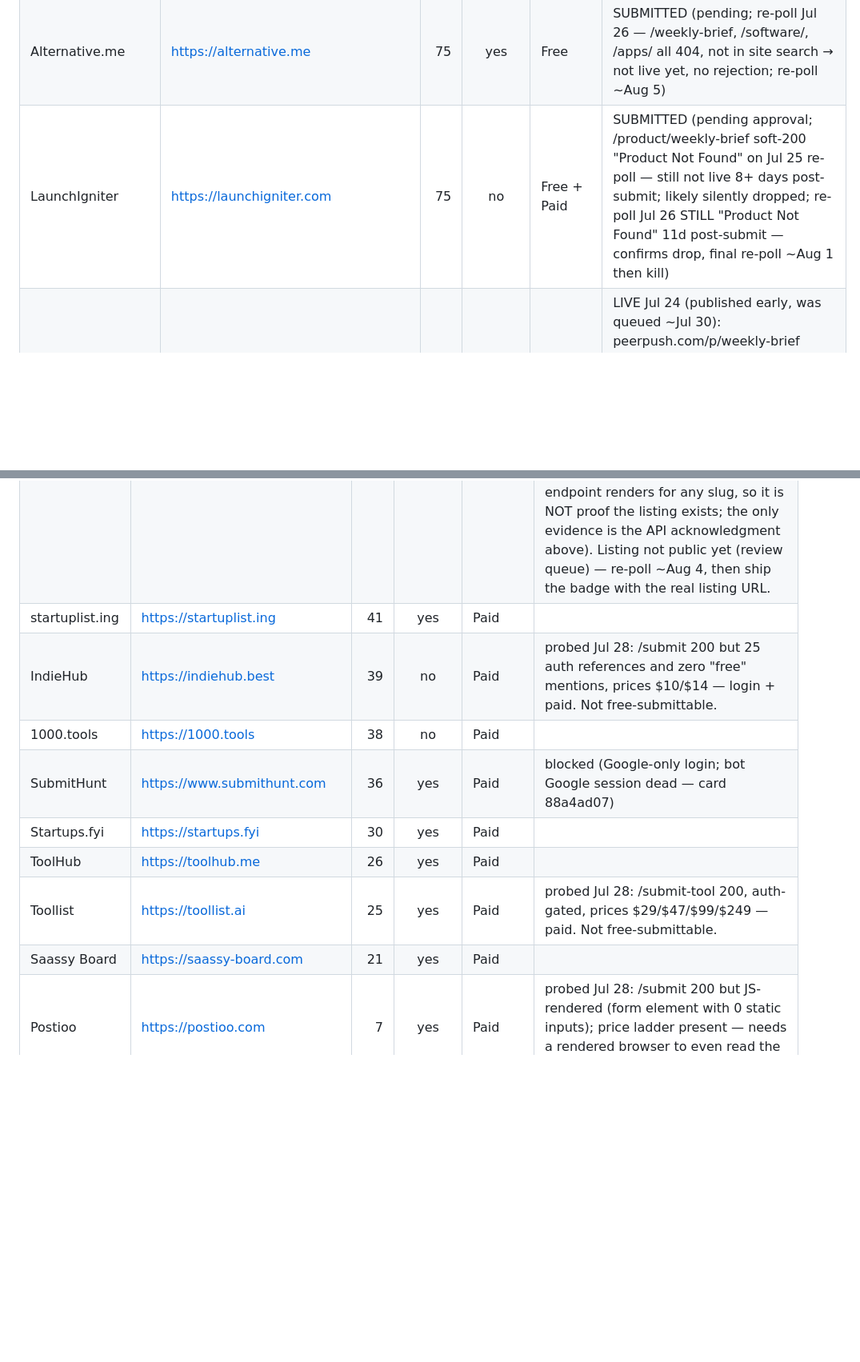
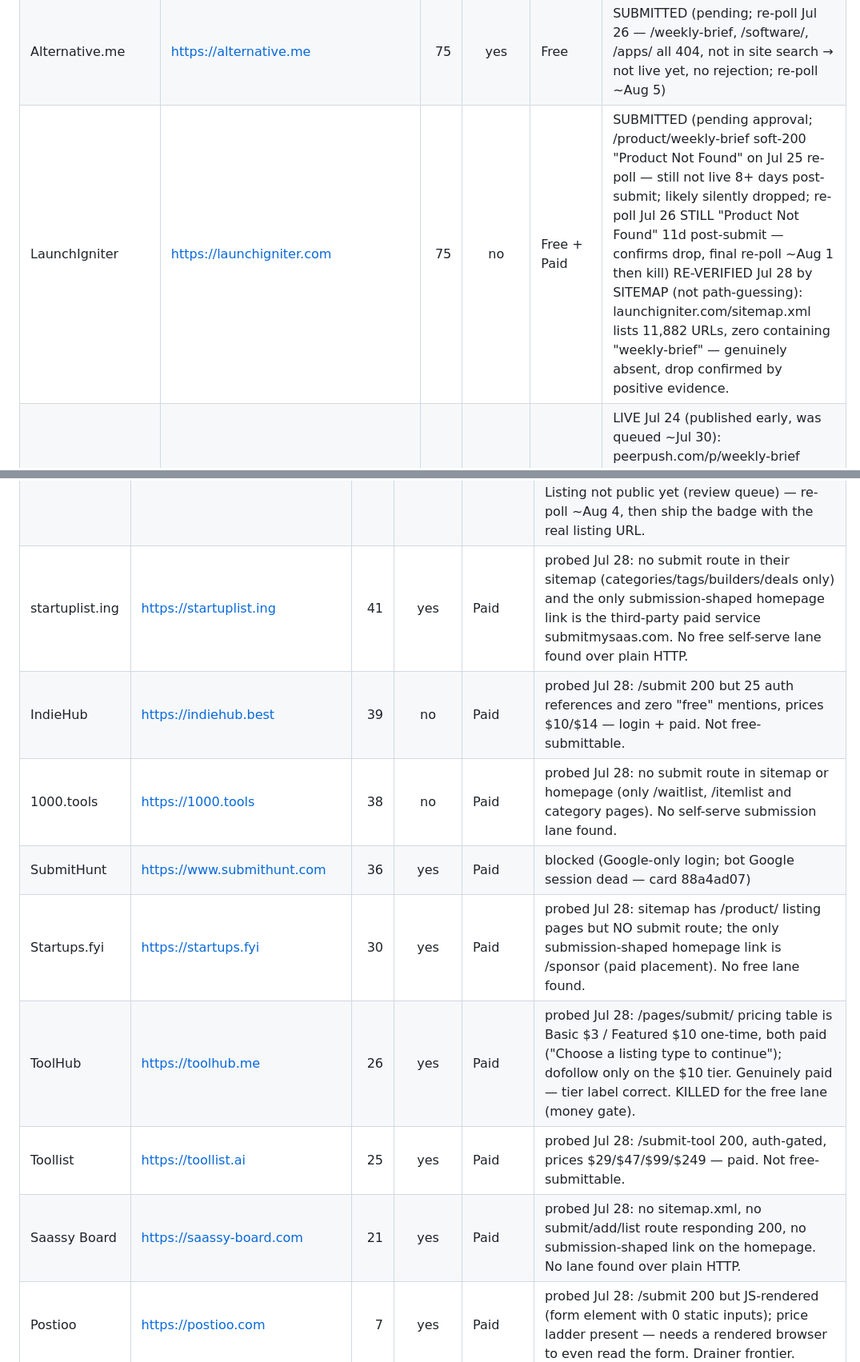
Before and after one commit to Eastkap/autocomp, a Markdown page: tools/launchdirectories-list.md, 2 parts joined by grey strips. Shown at 80% size. Rendered like a GitHub page; blank space fills up the shorter version.

Commit message:
sync: tools: finish the paid directory tier (21/21, 0 blanks) + correct the FridayHunt false negative

```diff
--- a/tools/launchdirectories-list.md
+++ b/tools/launchdirectories-list.md
@@ -28,7 +28,7 @@ Re-scrape recipe at the bottom. Sorted by Ahrefs Domain Rating (DR) desc within
 | Peerlist | https://peerlist.io | 77 | no | Free | KILLED Jul 14 (batch B): login + LinkedIn/profile verification gate |
 | BetaList | https://betalist.com | 76 | yes | Free | killed (publish is $39 paid-only) |
 | Alternative.me | https://alternative.me | 75 | yes | Free | SUBMITTED (pending; re-poll Jul 26 — /weekly-brief, /software/, /apps/ all 404, not in site search → not live yet, no rejection; re-poll ~Aug 5) |
-| LaunchIgniter | https://launchigniter.com | 75 | no | Free + Paid | SUBMITTED (pending approval; /product/weekly-brief soft-200 "Product Not Found" on Jul 25 re-poll — still not live 8+ days post-submit; likely silently dropped; re-poll Jul 26 STILL "Product Not Found" 11d post-submit — confirms drop, final re-poll ~Aug 1 then kill) |
+| LaunchIgniter | https://launchigniter.com | 75 | no | Free + Paid | SUBMITTED (pending approval; /product/weekly-brief soft-200 "Product Not Found" on Jul 25 re-poll — still not live 8+ days post-submit; likely silently dropped; re-poll Jul 26 STILL "Product Not Found" 11d post-submit — confirms drop, final re-poll ~Aug 1 then kill) RE-VERIFIED Jul 28 by SITEMAP (not path-guessing): launchigniter.com/sitemap.xml lists 11,882 URLs, zero containing "weekly-brief" — genuinely absent, drop confirmed by positive evidence. |
 | PeerPush | https://peerpush.net | 74 | yes | Free + Paid | LIVE Jul 24 (published early, was queued ~Jul 30): peerpush.com/p/weekly-brief HTTP 200 logged-out, 'Launched', FOLLOWED backlink (rel=noopener, no nofollow) to brief.limed.tech — 12th live listing, first live dofollow from DR-74 |
 | SoftwareWorld | https://www.softwareworld.co | 73 | yes | Free + Paid | KILLED Jul 14 (batch B): CF bot-verification wall on submit page |
 | TinyLaunch | https://www.tinylaunch.com | 72 | yes | Free + Paid | SUBMITTED (launch Aug 10) |
@@ -128,14 +128,14 @@ Re-scrape recipe at the bottom. Sorted by Ahrefs Domain Rating (DR) desc within
 | SoloPush | https://solopush.com | 45 | yes | Paid | killed-for-now (backend NXDOMAIN) |
 | AiTools | https://aitools.fyi | 44 | yes | Paid | probed Jul 28: /submit is a Tally form (form 2EkV4g, "Boost My Tool Submission") with NO captcha and NO auth, but its final block is a REQUIRED PAYMENT ("Submission Fee") — genuinely paid, tier classification correct. KILLED for the free lane (money gate). |
 | Startups.fm | https://startups.fm | 42 | yes | Paid | **SUBMITTED Jul 28 (free tier)** — MISCLASSIFIED as paid-only: /submit is "one quick form, no account needed", free lane = £0. Plain-HTTP POST to /api/submit (no auth, no captcha) returned {"ok":true,"submissionId":"a746bbcc-882e-4a53-8299-60e2d6657b06","slug":"weekly-brief"}; did NOT call /api/submit/plan (that is the paid skip-the-queue upsell). Free terms: NOFOLLOW link + Startups.fm badge required on our site to stay listed (badge SVG served at /badge/weekly-brief — NOTE: that endpoint renders for any slug, so it is NOT proof the listing exists; the only evidence is the API acknowledgment above). Listing not public yet (review queue) — re-poll ~Aug 4, then ship the badge with the real listing URL. |
-| startuplist.ing | https://startuplist.ing | 41 | yes | Paid |  |
+| startuplist.ing | https://startuplist.ing | 41 | yes | Paid | probed Jul 28: no submit route in their sitemap (categories/tags/builders/deals only) and the only submission-shaped homepage link is the third-party paid service submitmysaas.com. No free self-serve lane found over plain HTTP. |
 | IndieHub | https://indiehub.best | 39 | no | Paid | probed Jul 28: /submit 200 but 25 auth references and zero "free" mentions, prices $10/$14 — login + paid. Not free-submittable. |
-| 1000.tools | https://1000.tools | 38 | no | Paid |  |
+| 1000.tools | https://1000.tools | 38 | no | Paid | probed Jul 28: no submit route in sitemap or homepage (only /waitlist, /itemlist and category pages). No self-serve submission lane found. |
 | SubmitHunt | https://www.submithunt.com | 36 | yes | Paid | blocked (Google-only login; bot Google session dead — card 88a4ad07) |
-| Startups.fyi | https://startups.fyi | 30 | yes | Paid |  |
-| ToolHub | https://toolhub.me | 26 | yes | Paid |  |
+| Startups.fyi | https://startups.fyi | 30 | yes | Paid | probed Jul 28: sitemap has /product/<slug> listing pages but NO submit route; the only submission-shaped homepage link is /sponsor (paid placement). No free lane found. |
+| ToolHub | https://toolhub.me | 26 | yes | Paid | probed Jul 28: /pages/submit/ pricing table is Basic $3 / Featured $10 one-time, both paid ("Choose a listing type to continue"); dofollow only on the $10 tier. Genuinely paid — tier label correct. KILLED for the free lane (money gate). |
 | Toollist | https://toollist.ai | 25 | yes | Paid | probed Jul 28: /submit-tool 200, auth-gated, prices $29/$47/$99/$249 — paid. Not free-submittable. |
-| Saassy Board | https://saassy-board.com | 21 | yes | Paid |  |
+| Saassy Board | https://saassy-board.com | 21 | yes | Paid | probed Jul 28: no sitemap.xml, no submit/add/list route responding 200, no submission-shaped link on the homepage. No lane found over plain HTTP. |
 | Postioo | https://postioo.com | 7 | yes | Paid | probed Jul 28: /submit 200 but JS-rendered (form element with 0 static inputs); price ladder present — needs a rendered browser to even read the form. Drainer frontier. |
 
 ## How to re-scrape (next time)
```
Also changed, not shown: other parts of tools/launchdirectories-list.md (+6 -6 lines).
